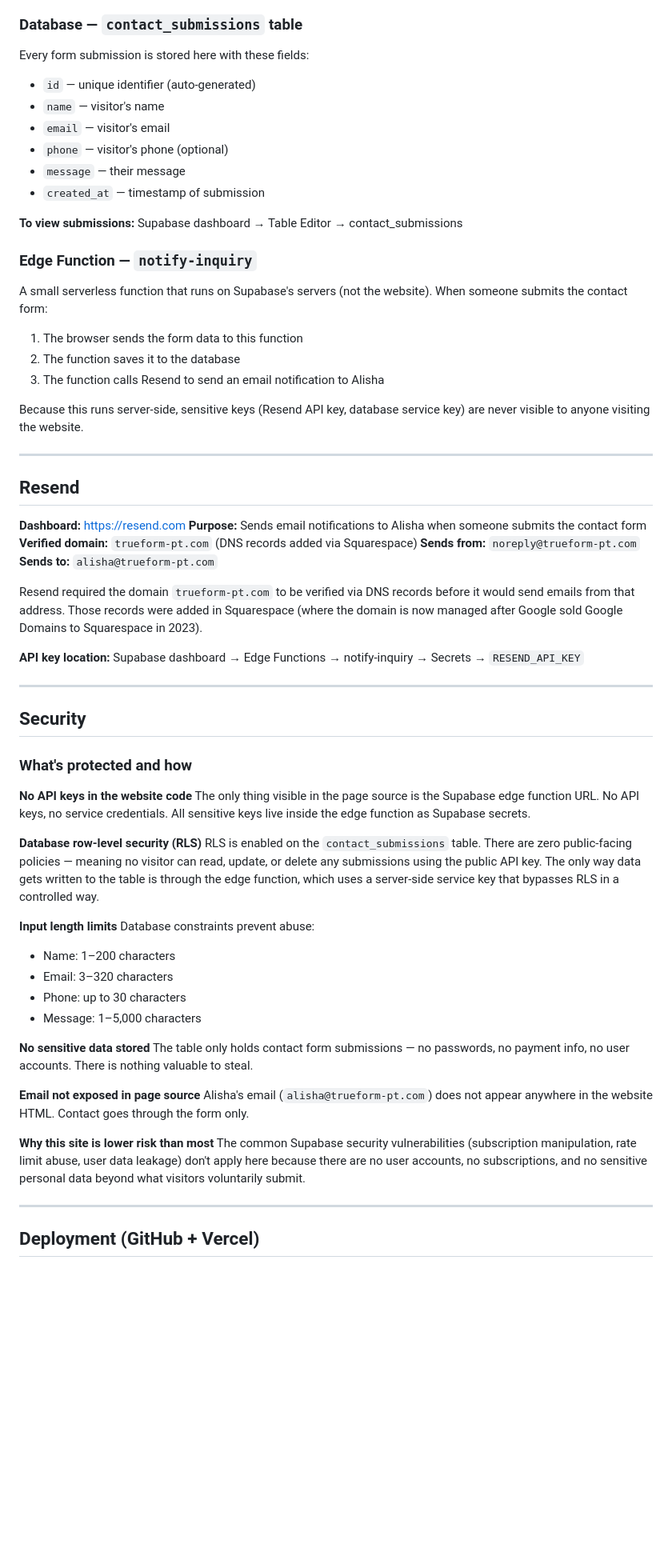
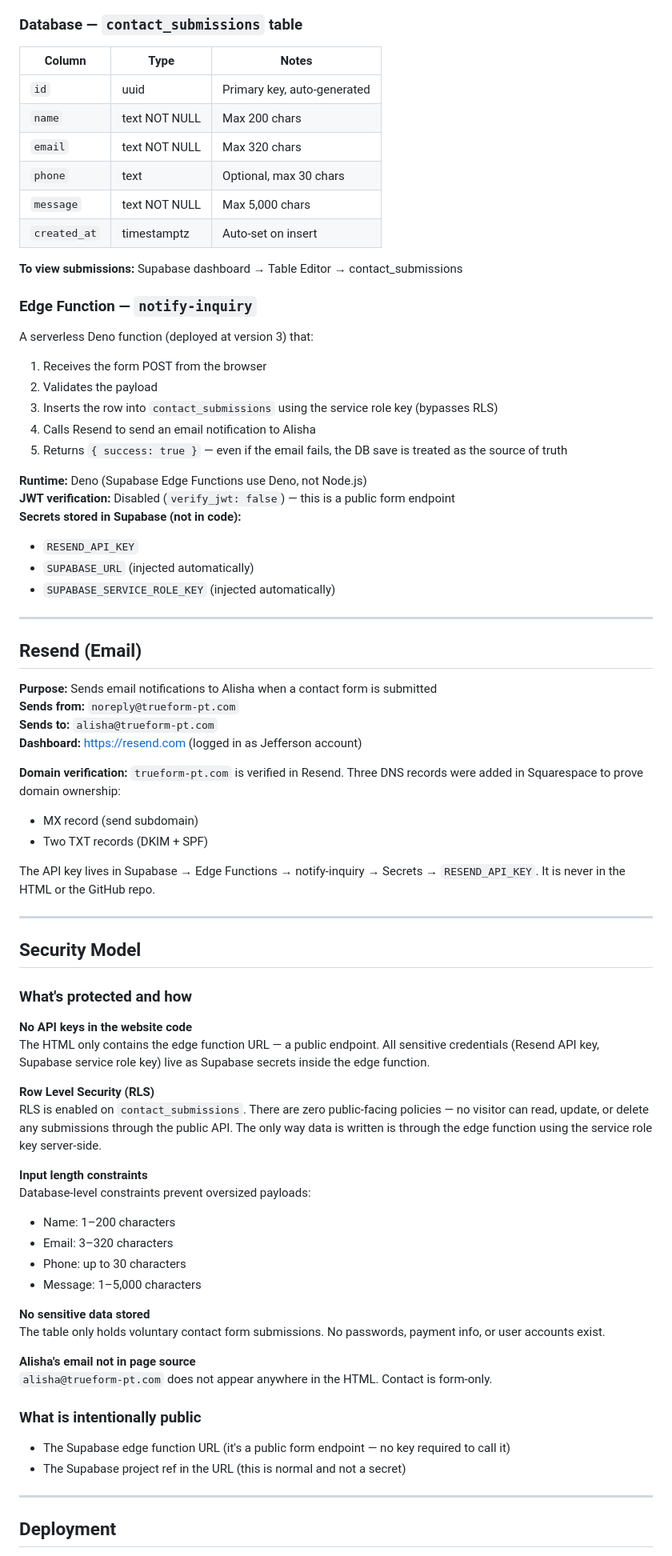
Before and after one commit to jayt32/TrueForm-PT, a Markdown page: SYSTEM_OVERVIEW.md, the part around one of its changes. Shown at 80% size. Drawn GitHub-style; blank space fills up the shorter version.

```diff
--- a/SYSTEM_OVERVIEW.md
+++ b/SYSTEM_OVERVIEW.md
@@ -34,68 +132,78 @@ Supabase handles two things: the database and the edge function.
 
 ### Database — `contact_submissions` table
 
-Every form submission is stored here with these fields:
-- `id` — unique identifier (auto-generated)
-- `name` — visitor's name
-- `email` — visitor's email
-- `phone` — visitor's phone (optional)
-- `message` — their message
-- `created_at` — timestamp of submission
+| Column | Type | Notes |
+|---|---|---|
+| `id` | uuid | Primary key, auto-generated |
+| `name` | text NOT NULL | Max 200 chars |
+| `email` | text NOT NULL | Max 320 chars |
+| `phone` | text | Optional, max 30 chars |
+| `message` | text NOT NULL | Max 5,000 chars |
+| `created_at` | timestamptz | Auto-set on insert |
 
 **To view submissions:** Supabase dashboard → Table Editor → contact_submissions
 
 ### Edge Function — `notify-inquiry`
 
-A small serverless function that runs on Supabase's servers (not the website). When someone submits the contact form:
-1. The browser sends the form data to this function
-2. The function saves it to the database
-3. The function calls Resend to send an email notification to Alisha
+A serverless Deno function (deployed at version 3) that:
+1. Receives the form POST from the browser
+2. Validates the payload
+3. Inserts the row into `contact_submissions` using the service role key (bypasses RLS)
+4. Calls Resend to send an email notification to Alisha
+5. Returns `{ success: true }` — even if the email fails, the DB save is treated as the source of truth
 
-Because this runs server-side, sensitive keys (Resend API key, database service key) are never visible to anyone visiting the website.
+**Runtime:** Deno (Supabase Edge Functions use Deno, not Node.js)
+**JWT verification:** Disabled (`verify_jwt: false`) — this is a public form endpoint
+**Secrets stored in Supabase (not in code):**
+- `RESEND_API_KEY`
+- `SUPABASE_URL` (injected automatically)
+- `SUPABASE_SERVICE_ROLE_KEY` (injected automatically)
 
 ---
 
-## Resend
+## Resend (Email)
 
-**Dashboard:** https://resend.com
-**Purpose:** Sends email notifications to Alisha when someone submits the contact form
-**Verified domain:** `trueform-pt.com` (DNS records added via Squarespace)
+**Purpose:** Sends email notifications to Alisha when a contact form is submitted
 **Sends from:** `noreply@trueform-pt.com`
 **Sends to:** `alisha@trueform-pt.com`
+**Dashboard:** https://resend.com (logged in as Jefferson account)
 
-Resend required the domain `trueform-pt.com` to be verified via DNS records before it would send emails from that address. Those records were added in Squarespace (where the domain is now managed after Google sold Google Domains to Squarespace in 2023).
+**Domain verification:** `trueform-pt.com` is verified in Resend. Three DNS records were added in Squarespace to prove domain ownership:
+- MX record (send subdomain)
+- Two TXT records (DKIM + SPF)
 
-**API key location:** Supabase dashboard → Edge Functions → notify-inquiry → Secrets → `RESEND_API_KEY`
+The API key lives in Supabase → Edge Functions → notify-inquiry → Secrets → `RESEND_API_KEY`. It is never in the HTML or the GitHub repo.
 
 ---
 
-## Security
+## Security Model
 
 ### What's protected and how
 
 **No API keys in the website code**
-The only thing visible in the page source is the Supabase edge function URL. No API keys, no service credentials. All sensitive keys live inside the edge function as Supabase secrets.
+The HTML only contains the edge function URL — a public endpoint. All sensitive credentials (Resend API key, Supabase service role key) live as Supabase secrets inside the edge function.
 
-**Database row-level security (RLS)**
-RLS is enabled on the `contact_submissions` table. There are zero public-facing policies — meaning no visitor can read, update, or delete any submissions using the public API key. The only way data gets written to the table is through the edge function, which uses a server-side service key that bypasses RLS in a controlled way.
+**Row Level Security (RLS)**
+RLS is enabled on `contact_submissions`. There are zero public-facing policies — no visitor can read, update, or delete any submissions through the public API. The only way data is written is through the edge function using the service role key server-side.
 
-**Input length limits**
-Database constraints prevent abuse:
+**Input length constraints**
+Database-level constraints prevent oversized payloads:
 - Name: 1–200 characters
 - Email: 3–320 characters
 - Phone: up to 30 characters
 - Message: 1–5,000 characters
 
 **No sensitive data stored**
-The table only holds contact form submissions — no passwords, no payment info, no user accounts. There is nothing valuable to steal.
+The table only holds voluntary contact form submissions. No passwords, payment info, or user accounts exist.
 
-**Email not exposed in page source**
-Alisha's email (`alisha@trueform-pt.com`) does not appear anywhere in the website HTML. Contact goes through the form only.
+**Alisha's email not in page source**
+`alisha@trueform-pt.com` does not appear anywhere in the HTML. Contact is form-only.
 
-**Why this site is lower risk than most**
-The common Supabase security vulnerabilities (subscription manipulation, rate limit abuse, user data leakage) don't apply here because there are no user accounts, no subscriptions, and no sensitive personal data beyond what visitors voluntarily submit.
+### What is intentionally public
+- The Supabase edge function URL (it's a public form endpoint — no key required to call it)
+- The Supabase project ref in the URL (this is normal and not a secret)
 
 ---
 
-## Deployment (GitHub + Vercel)
+## Deployment
 
```
Also changed, not shown: other parts of SYSTEM_OVERVIEW.md (+171 -44 lines).
